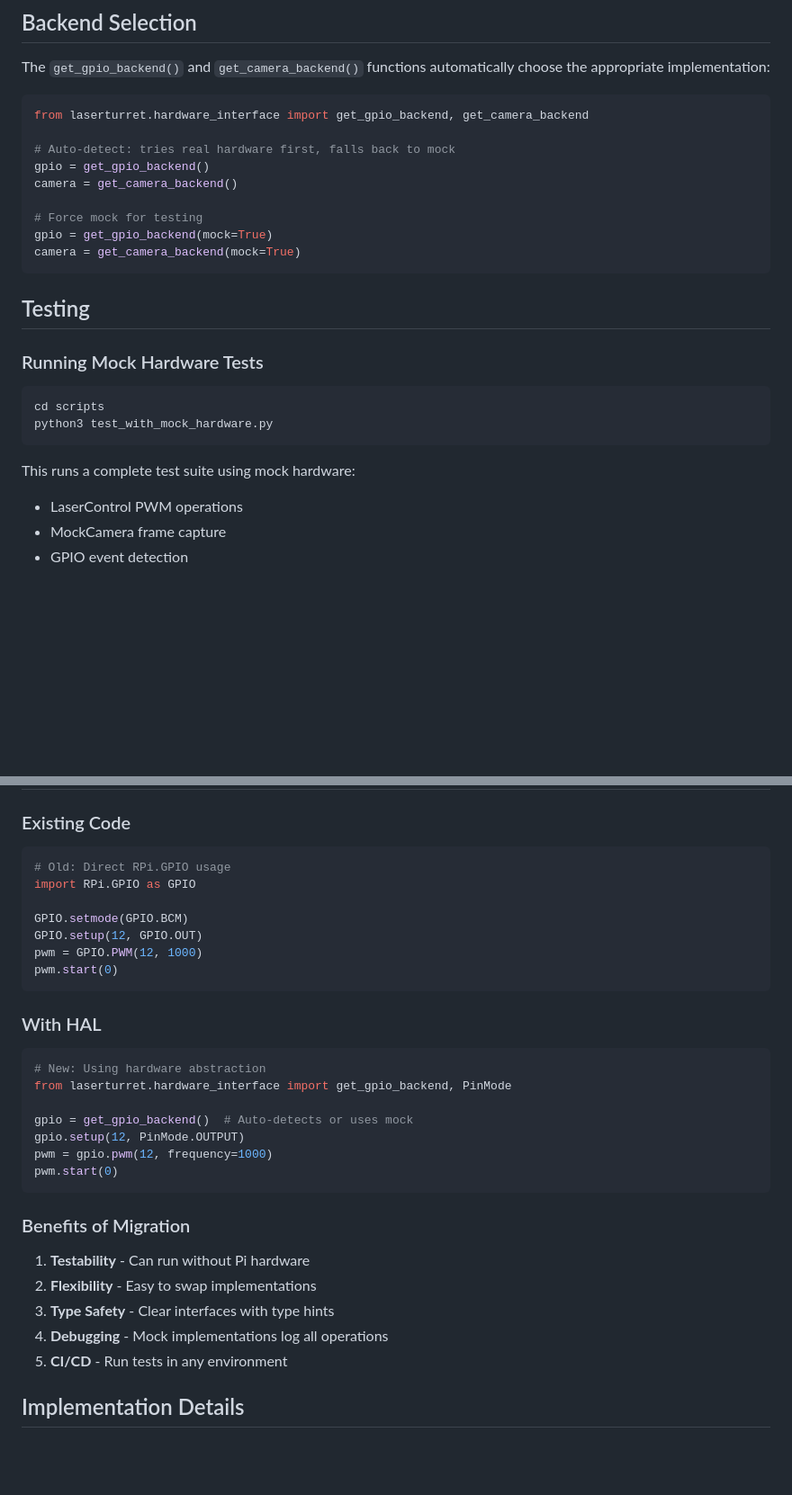
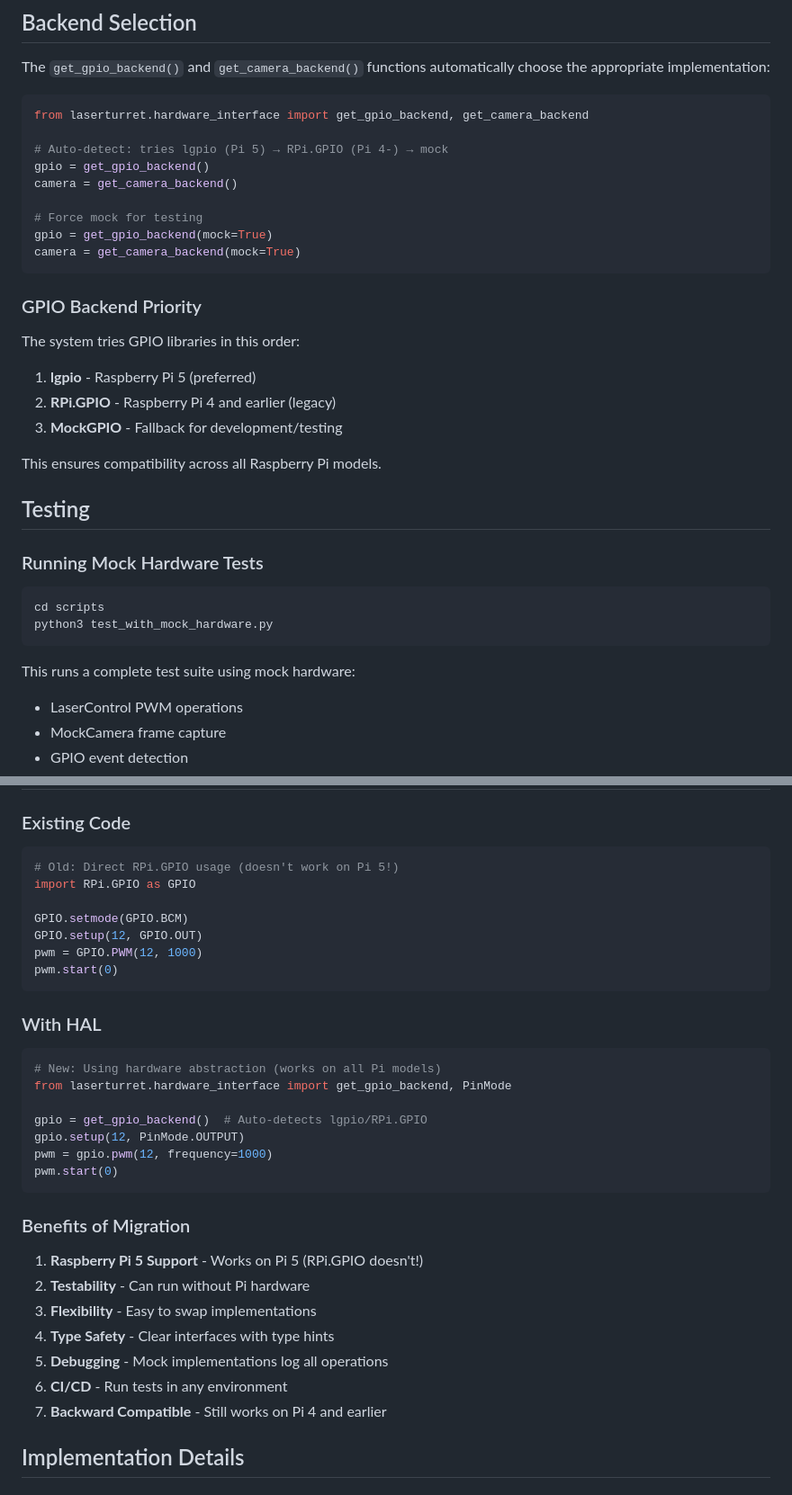
Before and after one commit to rndmzd/laser-turret, a Markdown page: utils/HARDWARE_ABSTRACTION.md, 2 parts joined by grey strips. Shown: that part at 90% size. Rendered like a GitHub page; blank space fills up the shorter version.

Commit message:
Docs: Hardware Abstraction Layer reference and usage

````diff
--- a/utils/HARDWARE_ABSTRACTION.md
+++ b/utils/HARDWARE_ABSTRACTION.md
@@ -188,7 +196,7 @@ The `get_gpio_backend()` and `get_camera_backend()` functions automatically choo
 ```python
 from laserturret.hardware_interface import get_gpio_backend, get_camera_backend
 
-# Auto-detect: tries real hardware first, falls back to mock
+# Auto-detect: tries lgpio (Pi 5) → RPi.GPIO (Pi 4-) → mock
 gpio = get_gpio_backend()
 camera = get_camera_backend()
 
@@ -196,6 +204,16 @@ camera = get_camera_backend()
 gpio = get_gpio_backend(mock=True)
 camera = get_camera_backend(mock=True)
 ```
+
+### GPIO Backend Priority
+
+The system tries GPIO libraries in this order:
+
+1. **lgpio** - Raspberry Pi 5 (preferred)
+2. **RPi.GPIO** - Raspberry Pi 4 and earlier (legacy)
+3. **MockGPIO** - Fallback for development/testing
+
+This ensures compatibility across all Raspberry Pi models.
 
 ## Testing
 
@@ -207,6 +225,7 @@ python3 test_with_mock_hardware.py
 ```
 
 This runs a complete test suite using mock hardware:
+
 - LaserControl PWM operations
 - MockCamera frame capture
 - GPIO event detection
@@ -247,7 +266,7 @@ if __name__ == '__main__':
 ### Existing Code
 
 ```python
-# Old: Direct RPi.GPIO usage
+# Old: Direct RPi.GPIO usage (doesn't work on Pi 5!)
 import RPi.GPIO as GPIO
 
 GPIO.setmode(GPIO.BCM)
@@ -259,10 +278,10 @@ pwm.start(0)
 ### With HAL
 
 ```python
-# New: Using hardware abstraction
+# New: Using hardware abstraction (works on all Pi models)
 from laserturret.hardware_interface import get_gpio_backend, PinMode
 
-gpio = get_gpio_backend()  # Auto-detects or uses mock
+gpio = get_gpio_backend()  # Auto-detects lgpio/RPi.GPIO
 gpio.setup(12, PinMode.OUTPUT)
 pwm = gpio.pwm(12, frequency=1000)
 pwm.start(0)
@@ -270,11 +289,13 @@ pwm.start(0)
 
 ### Benefits of Migration
 
-1. **Testability** - Can run without Pi hardware
-2. **Flexibility** - Easy to swap implementations
-3. **Type Safety** - Clear interfaces with type hints
-4. **Debugging** - Mock implementations log all operations
-5. **CI/CD** - Run tests in any environment
+1. **Raspberry Pi 5 Support** - Works on Pi 5 (RPi.GPIO doesn't!)
+2. **Testability** - Can run without Pi hardware
+3. **Flexibility** - Easy to swap implementations
+4. **Type Safety** - Clear interfaces with type hints
+5. **Debugging** - Mock implementations log all operations
+6. **CI/CD** - Run tests in any environment
+7. **Backward Compatible** - Still works on Pi 4 and earlier
 
 ## Implementation Details
 
````
Also changed, not shown: other parts of utils/HARDWARE_ABSTRACTION.md (+12 -3 lines).
